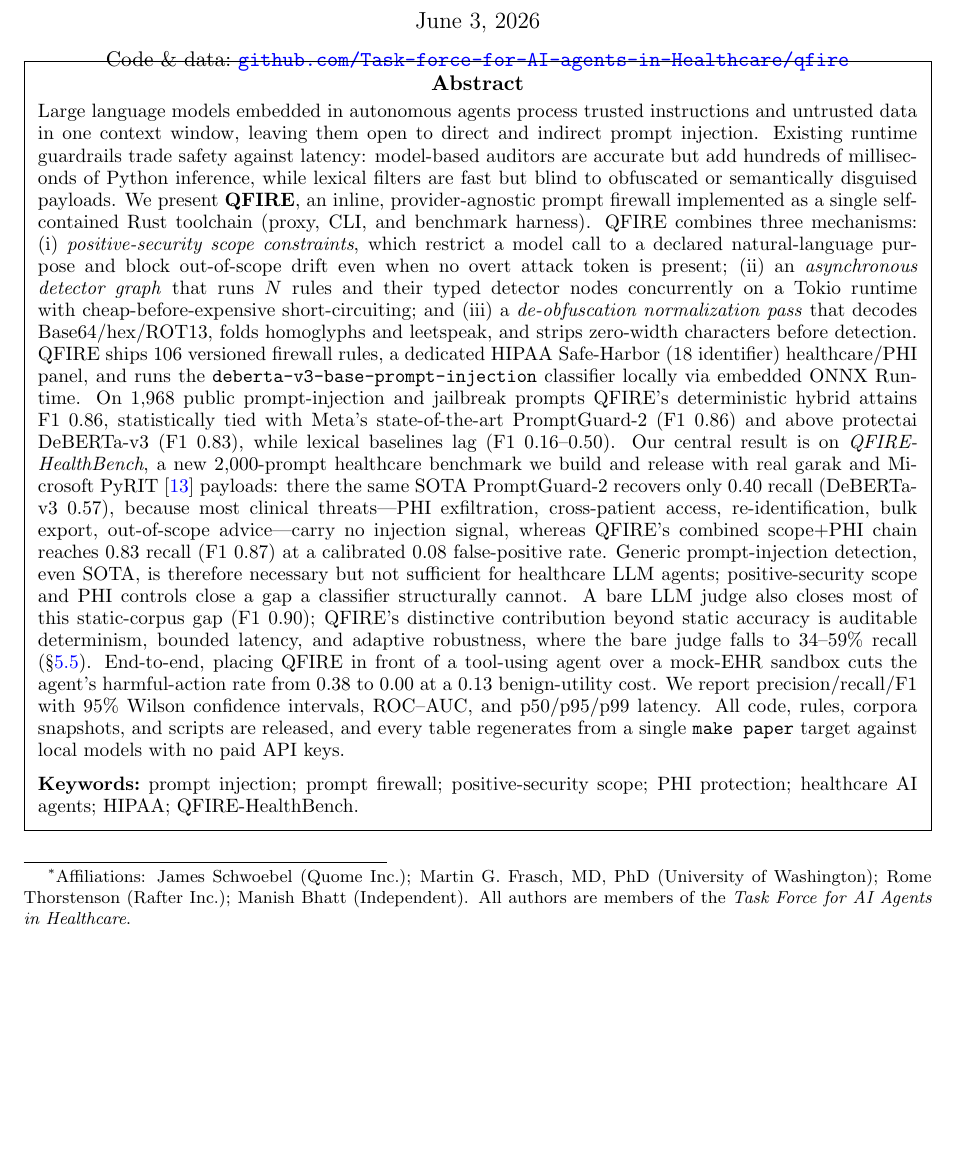
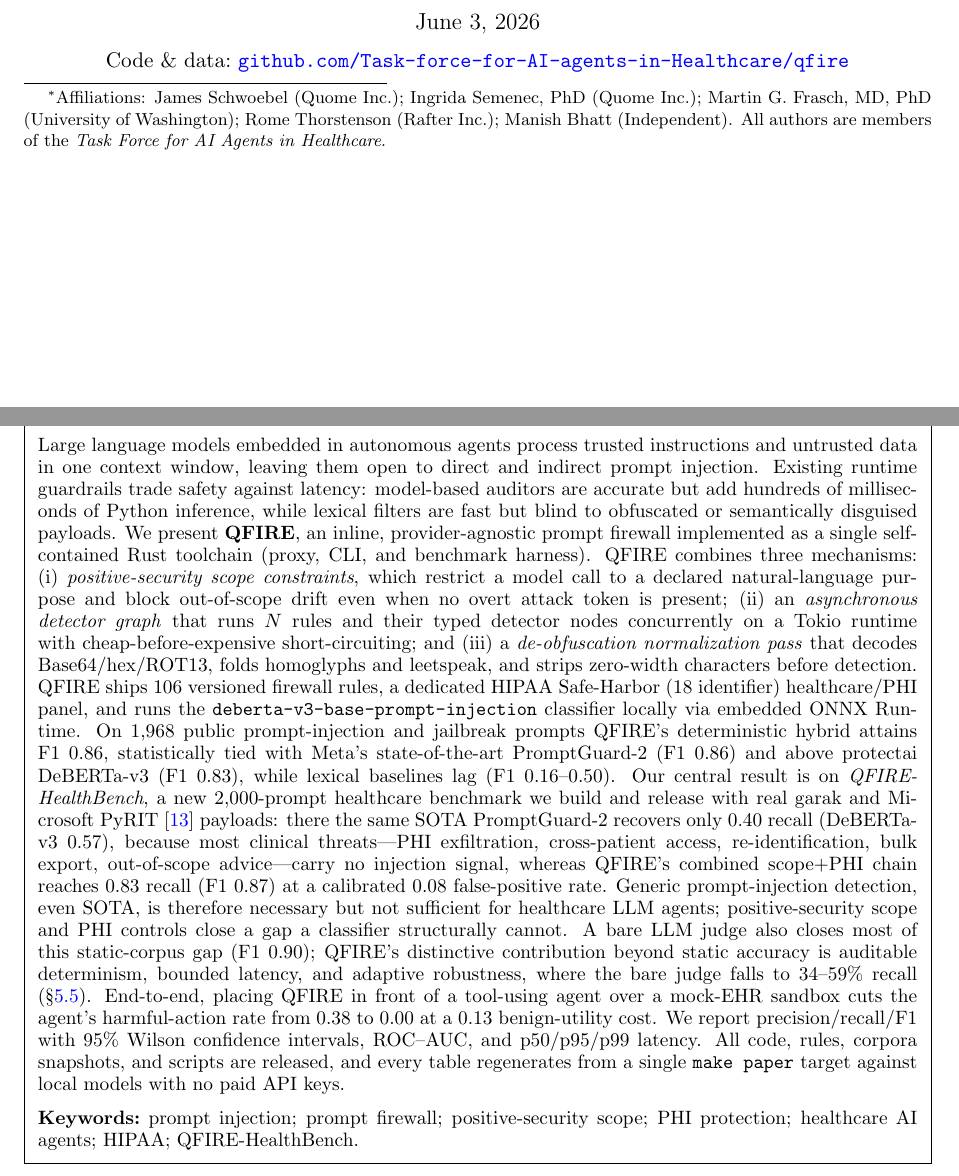
Before and after one commit to Task-force-for-AI-agents-in-Healthcare/qfire, a LaTeX document (paper/main.tex): part of page 1 of 37 before the commit and two parts of pages 1 and 2 of 38 after it, the two joined at a grey line, cut so that both start at the same text, the shorter picture padded with empty space. Compiled offline with pdfLaTeX.

Commit message:
paper: add Ingrida Semenec, PhD (Quome) to authors; ease abstract spacing
Add fifth author to the byline and affiliations footnote, wrap the author
list to two lines so it stays within the margins, and nudge the abstract
box down slightly so it isn't crowding the date line.

Co-Authored-By: Claude Opus 4.8 (1M context) <noreply@anthropic.com>

```diff
--- a/paper/main.tex
+++ b/paper/main.tex
@@ -93,18 +93,19 @@
 \title{\oldincludegraphics[width=1.0cm]{figs/taskforce_logo.png}\\[3pt]
 Beyond Injection Detection: A Positive-Security Prompt Firewall that
 Closes the Scope and PHI Gap SOTA Classifiers Miss in Healthcare%
-\thanks{Affiliations: James Schwoebel (Quome Inc.); Martin G. Frasch, MD, PhD
-(University of Washington); Rome Thorstenson (Rafter Inc.); Manish Bhatt
-(Independent). All authors are members of the \emph{Task Force for AI Agents in
-Healthcare}.}}
-
-\author{\normalsize James Schwoebel \quad Martin G. Frasch, MD, PhD \quad
+\thanks{Affiliations: James Schwoebel (Quome Inc.); Ingrida Semenec, PhD
+(Quome Inc.); Martin G. Frasch, MD, PhD (University of Washington); Rome
+Thorstenson (Rafter Inc.); Manish Bhatt (Independent). All authors are members
+of the \emph{Task Force for AI Agents in Healthcare}.}}
+
+\author{\normalsize James Schwoebel \quad Ingrida Semenec, PhD \quad
+Martin G. Frasch, MD, PhD \\[3pt]
 Rome Thorstenson \quad Manish Bhatt}
 \date{\today\\[6pt]{\normalsize Code \& data:\ \href{https://github.com/Task-force-for-AI-agents-in-Healthcare/qfire}{\texttt{github.com/Task-force-for-AI-agents-in-Healthcare/qfire}}}}
 
 \begin{document}
 \maketitle
-\vspace{-3.4em}
+\vspace{-2.7em}
 
 \begin{center}
 \setlength{\fboxsep}{7pt}%
```
Also changed, not shown: paper/main.pdf.
